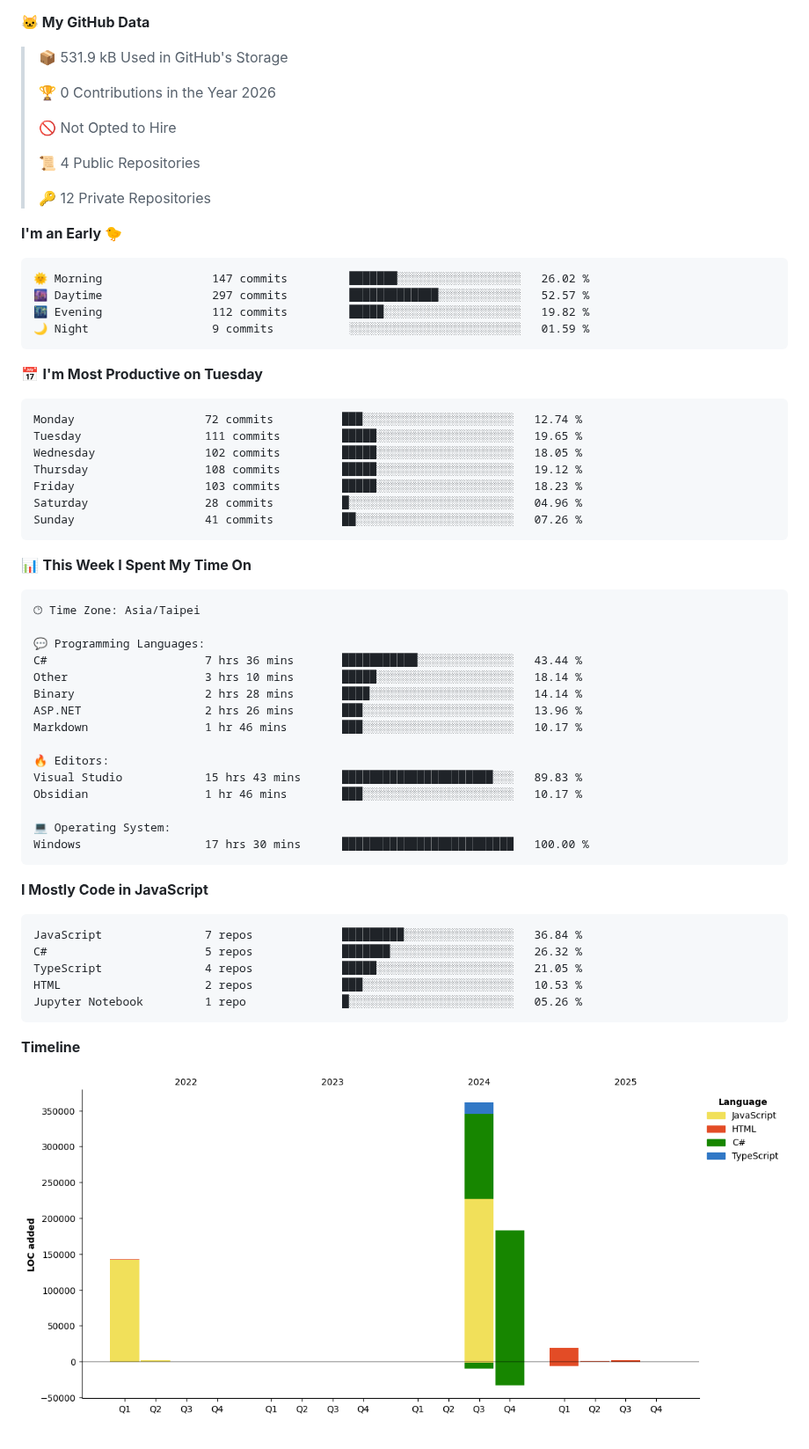
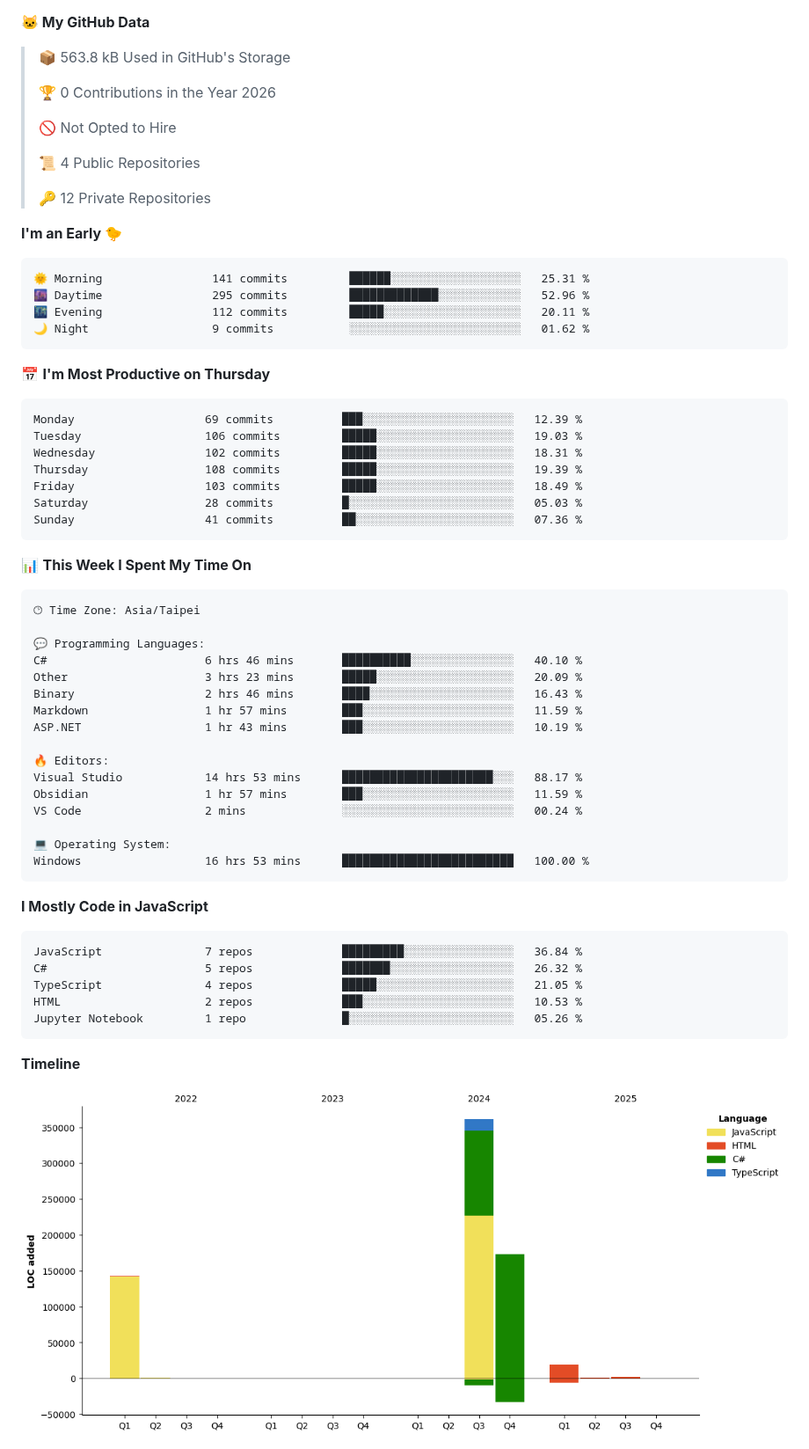
Before and after one commit to Latisha19/Latisha19, a Markdown page: README.md, the part around one of its changes. Shown at 88% size. Rendered like a GitHub page; pictures changed too: assets/bar_graph.png.

Commit message:
Updated with Dev Metrics

````diff
--- a/README.md
+++ b/README.md
@@ -20,7 +20,7 @@ Here are some ideas to get you started:
 
 **🐱 My GitHub Data**
 
-> 📦 531.9 kB Used in GitHub's Storage
+> 📦 563.8 kB Used in GitHub's Storage
  >
 > 🏆 0 Contributions in the Year 2026
  >
@@ -33,21 +33,21 @@ Here are some ideas to get you started:
 **I'm an Early 🐤**
 
 ```text
-🌞 Morning                147 commits         ███████░░░░░░░░░░░░░░░░░░   26.02 %
-🌆 Daytime                297 commits         █████████████░░░░░░░░░░░░   52.57 %
-🌃 Evening                112 commits         █████░░░░░░░░░░░░░░░░░░░░   19.82 %
-🌙 Night                  9 commits           ░░░░░░░░░░░░░░░░░░░░░░░░░   01.59 %
+🌞 Morning                141 commits         ██████░░░░░░░░░░░░░░░░░░░   25.31 %
+🌆 Daytime                295 commits         █████████████░░░░░░░░░░░░   52.96 %
+🌃 Evening                112 commits         █████░░░░░░░░░░░░░░░░░░░░   20.11 %
+🌙 Night                  9 commits           ░░░░░░░░░░░░░░░░░░░░░░░░░   01.62 %
 ```
-📅 **I'm Most Productive on Tuesday**
+📅 **I'm Most Productive on Thursday**
 
 ```text
-Monday                   72 commits          ███░░░░░░░░░░░░░░░░░░░░░░   12.74 %
-Tuesday                  111 commits         █████░░░░░░░░░░░░░░░░░░░░   19.65 %
-Wednesday                102 commits         █████░░░░░░░░░░░░░░░░░░░░   18.05 %
-Thursday                 108 commits         █████░░░░░░░░░░░░░░░░░░░░   19.12 %
-Friday                   103 commits         █████░░░░░░░░░░░░░░░░░░░░   18.23 %
-Saturday                 28 commits          █░░░░░░░░░░░░░░░░░░░░░░░░   04.96 %
-Sunday                   41 commits          ██░░░░░░░░░░░░░░░░░░░░░░░   07.26 %
+Monday                   69 commits          ███░░░░░░░░░░░░░░░░░░░░░░   12.39 %
+Tuesday                  106 commits         █████░░░░░░░░░░░░░░░░░░░░   19.03 %
+Wednesday                102 commits         █████░░░░░░░░░░░░░░░░░░░░   18.31 %
+Thursday                 108 commits         █████░░░░░░░░░░░░░░░░░░░░   19.39 %
+Friday                   103 commits         █████░░░░░░░░░░░░░░░░░░░░   18.49 %
+Saturday                 28 commits          █░░░░░░░░░░░░░░░░░░░░░░░░   05.03 %
+Sunday                   41 commits          ██░░░░░░░░░░░░░░░░░░░░░░░   07.36 %
 ```
 
 
@@ -57,18 +57,19 @@ Sunday                   41 commits          ██░░░░░░░░░
 🕑︎ Time Zone: Asia/Taipei
 
 💬 Programming Languages:
-C#                       7 hrs 36 mins       ███████████░░░░░░░░░░░░░░   43.44 %
-Other                    3 hrs 10 mins       █████░░░░░░░░░░░░░░░░░░░░   18.14 %
-Binary                   2 hrs 28 mins       ████░░░░░░░░░░░░░░░░░░░░░   14.14 %
-ASP.NET                  2 hrs 26 mins       ███░░░░░░░░░░░░░░░░░░░░░░   13.96 %
-Markdown                 1 hr 46 mins        ███░░░░░░░░░░░░░░░░░░░░░░   10.17 %
+C#                       6 hrs 46 mins       ██████████░░░░░░░░░░░░░░░   40.10 %
+Other                    3 hrs 23 mins       █████░░░░░░░░░░░░░░░░░░░░   20.09 %
+Binary                   2 hrs 46 mins       ████░░░░░░░░░░░░░░░░░░░░░   16.43 %
+Markdown                 1 hr 57 mins        ███░░░░░░░░░░░░░░░░░░░░░░   11.59 %
+ASP.NET                  1 hr 43 mins        ███░░░░░░░░░░░░░░░░░░░░░░   10.19 %
 
 🔥 Editors:
-Visual Studio            15 hrs 43 mins      ██████████████████████░░░   89.83 %
-Obsidian                 1 hr 46 mins        ███░░░░░░░░░░░░░░░░░░░░░░   10.17 %
+Visual Studio            14 hrs 53 mins      ██████████████████████░░░   88.17 %
+Obsidian                 1 hr 57 mins        ███░░░░░░░░░░░░░░░░░░░░░░   11.59 %
+VS Code                  2 mins              ░░░░░░░░░░░░░░░░░░░░░░░░░   00.24 %
 
 💻 Operating System:
-Windows                  17 hrs 30 mins      █████████████████████████   100.00 %
+Windows                  16 hrs 53 mins      █████████████████████████   100.00 %
 ```
 
 **I Mostly Code in JavaScript**
````
Also changed, not shown: other parts of README.md (+2 -2 lines).
